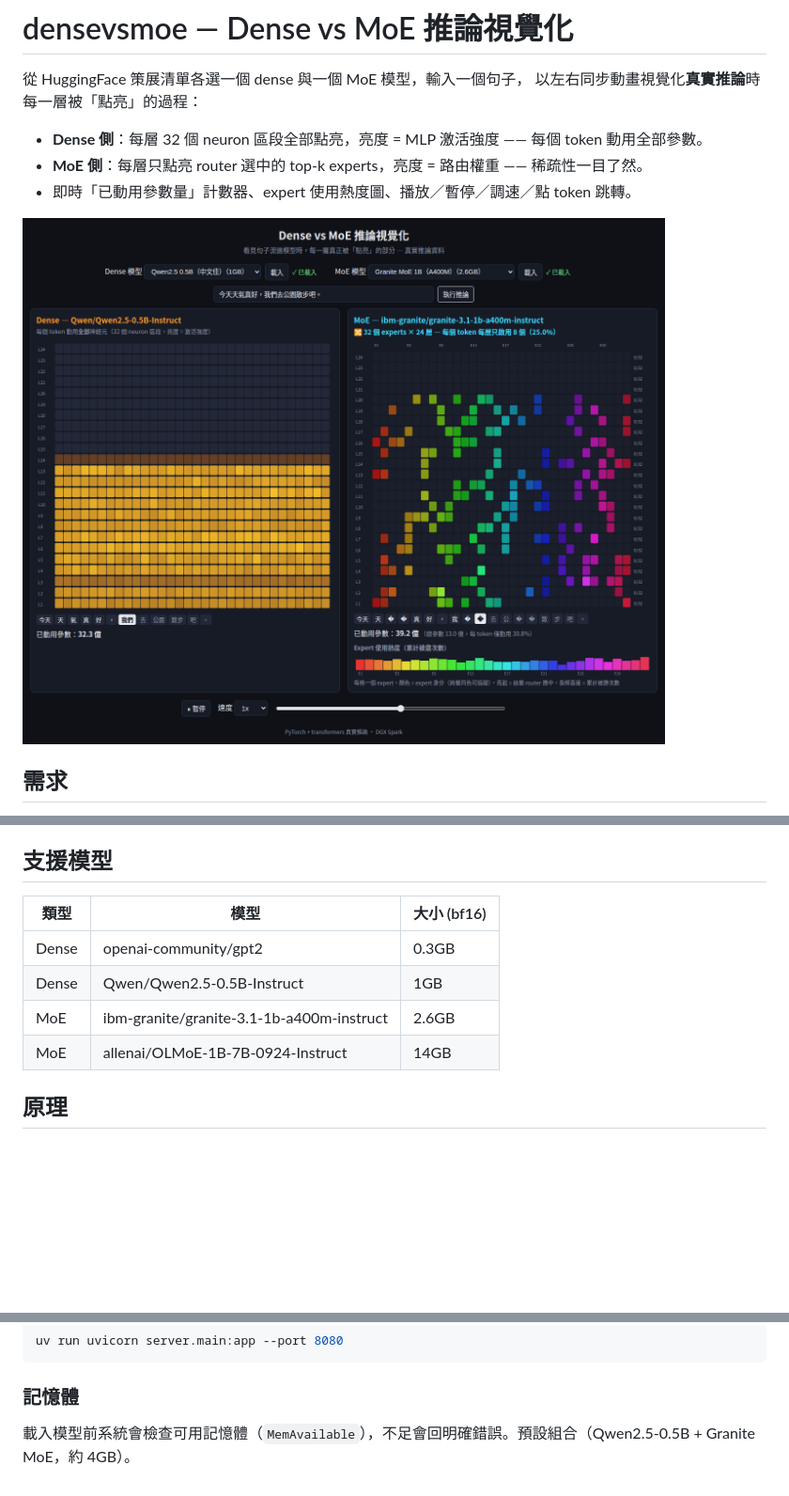
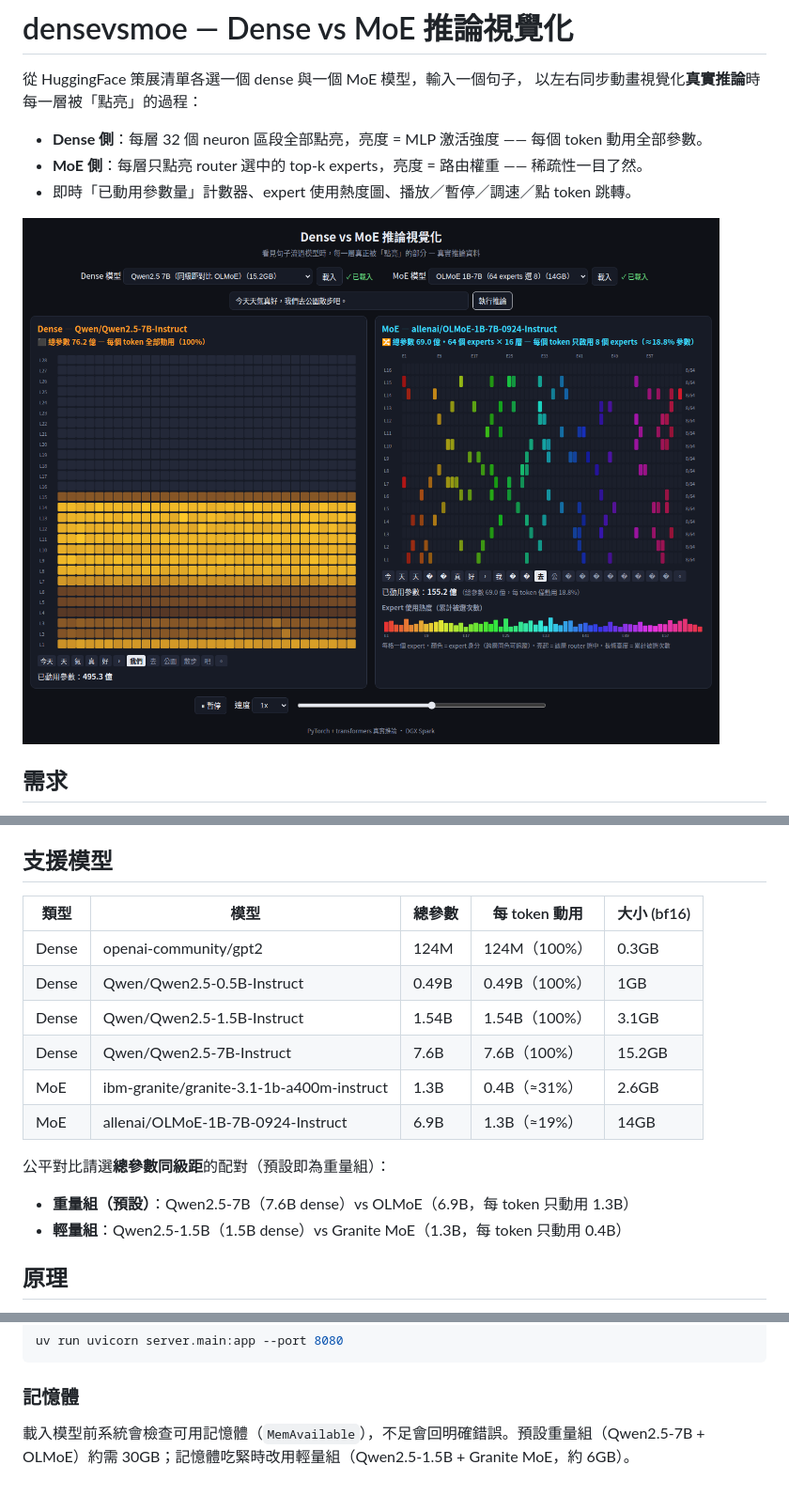
Before and after one commit to joshhu/densevsmoe, a Markdown page: README.md, 3 parts joined by grey strips. Shown at 94% size. Rendered like a GitHub page; pictures changed too: docs/screenshot.png; blank space fills up the shorter version.

Commit message:
feat: 總參數同級距配對（新增 Qwen 1.5B/7B、預設 7B vs OLMoE、雙側總參數資訊列）
Co-Authored-By: Claude Fable 5 <noreply@anthropic.com>

```diff
--- a/README.md
+++ b/README.md
@@ -25,12 +25,19 @@ uv run uvicorn server.main:app --port 8000
 
 ## 支援模型
 
-| 類型 | 模型 | 大小 (bf16) |
-|------|------|------|
-| Dense | openai-community/gpt2 | 0.3GB |
-| Dense | Qwen/Qwen2.5-0.5B-Instruct | 1GB |
-| MoE | ibm-granite/granite-3.1-1b-a400m-instruct | 2.6GB |
-| MoE | allenai/OLMoE-1B-7B-0924-Instruct | 14GB |
+| 類型 | 模型 | 總參數 | 每 token 動用 | 大小 (bf16) |
+|------|------|------|------|------|
+| Dense | openai-community/gpt2 | 124M | 124M（100%） | 0.3GB |
+| Dense | Qwen/Qwen2.5-0.5B-Instruct | 0.49B | 0.49B（100%） | 1GB |
+| Dense | Qwen/Qwen2.5-1.5B-Instruct | 1.54B | 1.54B（100%） | 3.1GB |
+| Dense | Qwen/Qwen2.5-7B-Instruct | 7.6B | 7.6B（100%） | 15.2GB |
+| MoE | ibm-granite/granite-3.1-1b-a400m-instruct | 1.3B | 0.4B（≈31%） | 2.6GB |
+| MoE | allenai/OLMoE-1B-7B-0924-Instruct | 6.9B | 1.3B（≈19%） | 14GB |
+
+公平對比請選**總參數同級距**的配對（預設即為重量組）：
+
+- **重量組（預設）**：Qwen2.5-7B（7.6B dense）vs OLMoE（6.9B，每 token 只動用 1.3B）
+- **輕量組**：Qwen2.5-1.5B（1.5B dense）vs Granite MoE（1.3B，每 token 只動用 0.4B）
 
 ## 原理
 
@@ -66,4 +73,4 @@ uv run uvicorn server.main:app --port 8080
 
 ### 記憶體
 
-載入模型前系統會檢查可用記憶體（`MemAvailable`），不足會回明確錯誤。預設組合（Qwen2.5-0.5B + Granite MoE，約 4GB）。
+載入模型前系統會檢查可用記憶體（`MemAvailable`），不足會回明確錯誤。預設重量組（Qwen2.5-7B + OLMoE）約需 30GB；記憶體吃緊時改用輕量組（Qwen2.5-1.5B + Granite MoE，約 6GB）。
```
Also changed, not shown: 4 other files.
